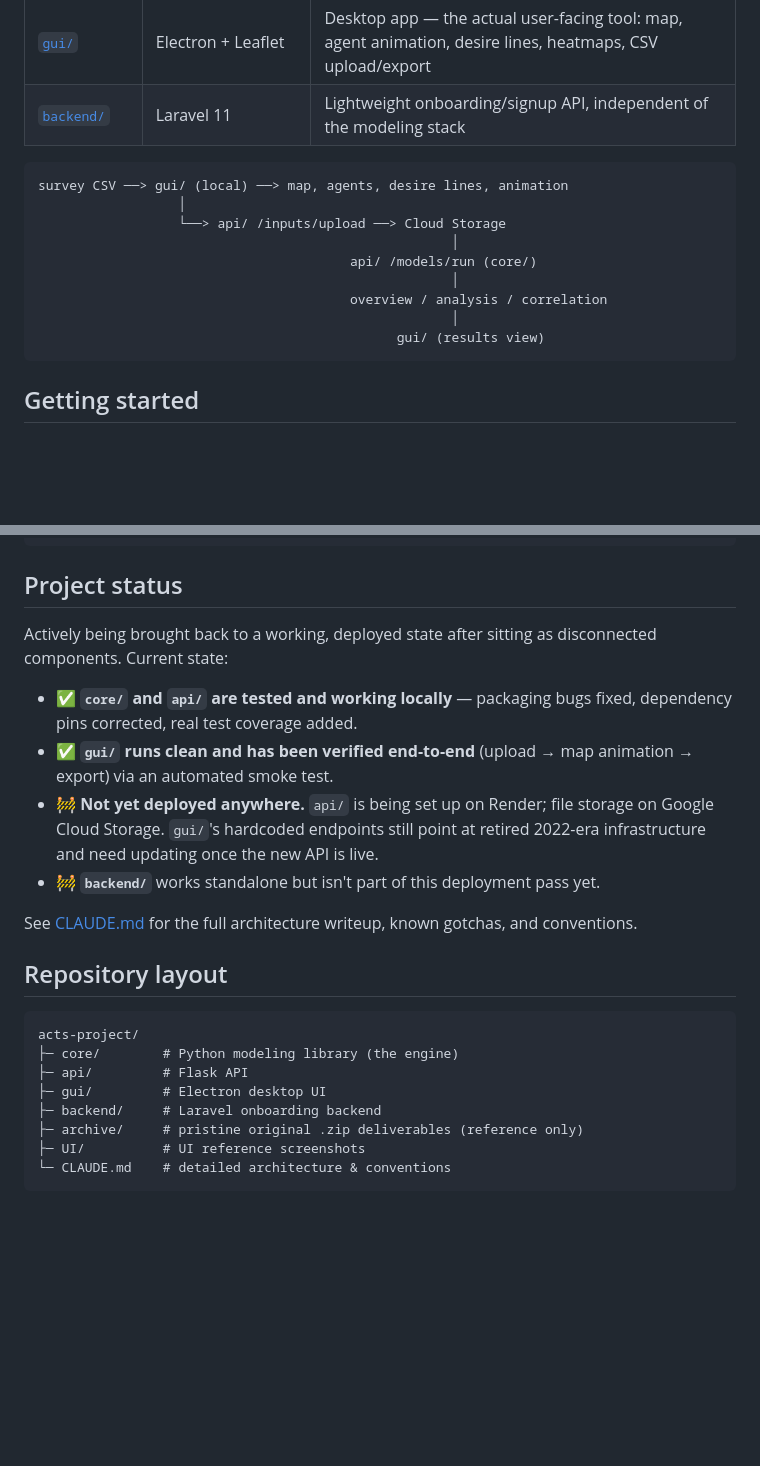
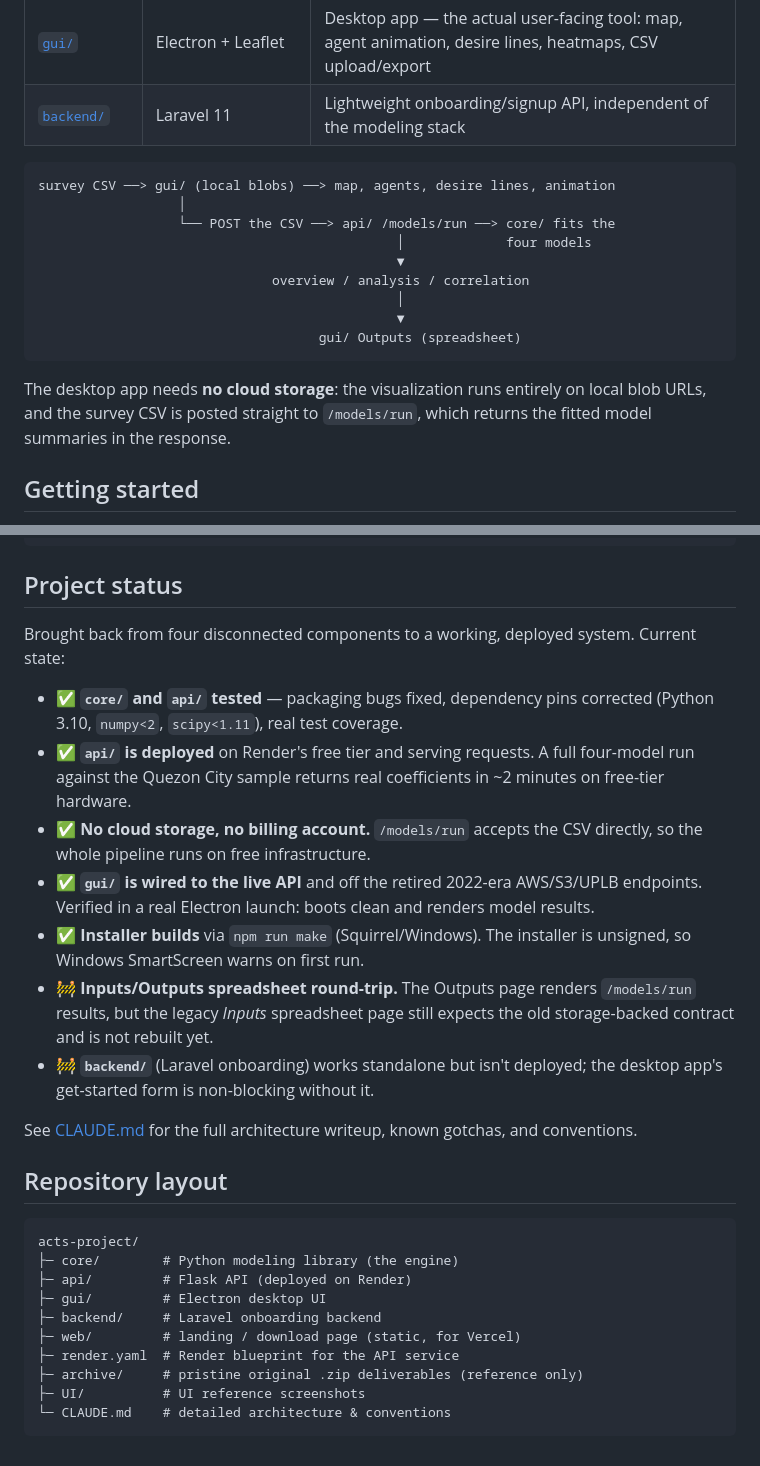
Before and after one commit to Jacob-DelosAngeles/acts-project, a Markdown page: README.md, 2 parts joined by grey strips. Drawn GitHub-style; blank space fills up the shorter version.

Commit message:
docs: update README to match the deployed, storage-free architecture
The README still described the retired design (upload to Cloud Storage,
nothing deployed). Correct the data-flow diagram, record that the API is
live on Render with no storage dependency, and note the two pieces that
genuinely aren't rebuilt yet (the Inputs spreadsheet round-trip and the
Laravel onboarding backend). Add web/ and render.yaml to the layout.

Co-Authored-By: Claude Opus 4.8 <noreply@anthropic.com>

````diff
--- a/README.md
+++ b/README.md
@@ -25,16 +25,20 @@ projects, consolidated to work together:
 | [`backend/`](backend/) | Laravel 11 | Lightweight onboarding/signup API, independent of the modeling stack |
 
 ```
-survey CSV ──> gui/ (local) ──> map, agents, desire lines, animation
+survey CSV ──> gui/ (local blobs) ──> map, agents, desire lines, animation
                   │
-                  └──> api/ /inputs/upload ──> Cloud Storage
-                                                     │
-                                        api/ /models/run (core/)
-                                                     │
-                                        overview / analysis / correlation
-                                                     │
-                                              gui/ (results view)
+                  └── POST the CSV ──> api/ /models/run ──> core/ fits the
+                                              │             four models
+                                              ▼
+                              overview / analysis / correlation
+                                              │
+                                              ▼
+                                    gui/ Outputs (spreadsheet)
 ```
+
+The desktop app needs **no cloud storage**: the visualization runs entirely
+on local blob URLs, and the survey CSV is posted straight to `/models/run`,
+which returns the fitted model summaries in the response.
 
 ## Getting started
 
@@ -77,19 +81,26 @@ docker compose up --build
 
 ## Project status
 
-Actively being brought back to a working, deployed state after sitting as
-disconnected components. Current state:
+Brought back from four disconnected components to a working, deployed
+system. Current state:
 
-- ✅ **`core/` and `api/` are tested and working locally** — packaging bugs
-  fixed, dependency pins corrected, real test coverage added.
-- ✅ **`gui/` runs clean and has been verified end-to-end** (upload → map
-  animation → export) via an automated smoke test.
-- 🚧 **Not yet deployed anywhere.** `api/` is being set up on Render;
-  file storage on Google Cloud Storage. `gui/`'s hardcoded endpoints
-  still point at retired 2022-era infrastructure and need updating once
-  the new API is live.
-- 🚧 **`backend/`** works standalone but isn't part of this deployment
-  pass yet.
+- ✅ **`core/` and `api/` tested** — packaging bugs fixed, dependency pins
+  corrected (Python 3.10, `numpy<2`, `scipy<1.11`), real test coverage.
+- ✅ **`api/` is deployed** on Render's free tier and serving requests.
+  A full four-model run against the Quezon City sample returns real
+  coefficients in ~2 minutes on free-tier hardware.
+- ✅ **No cloud storage, no billing account.** `/models/run` accepts the
+  CSV directly, so the whole pipeline runs on free infrastructure.
+- ✅ **`gui/` is wired to the live API** and off the retired 2022-era
+  AWS/S3/UPLB endpoints. Verified in a real Electron launch: boots clean
+  and renders model results.
+- ✅ **Installer builds** via `npm run make` (Squirrel/Windows). The
+  installer is unsigned, so Windows SmartScreen warns on first run.
+- 🚧 **Inputs/Outputs spreadsheet round-trip.** The Outputs page renders
+  `/models/run` results, but the legacy *Inputs* spreadsheet page still
+  expects the old storage-backed contract and is not rebuilt yet.
+- 🚧 **`backend/`** (Laravel onboarding) works standalone but isn't
+  deployed; the desktop app's get-started form is non-blocking without it.
 
 See [CLAUDE.md](CLAUDE.md) for the full architecture writeup, known
 gotchas, and conventions.
@@ -99,9 +110,11 @@ gotchas, and conventions.
 ```
 acts-project/
 ├─ core/        # Python modeling library (the engine)
-├─ api/         # Flask API
+├─ api/         # Flask API (deployed on Render)
 ├─ gui/         # Electron desktop UI
 ├─ backend/     # Laravel onboarding backend
+├─ web/         # landing / download page (static, for Vercel)
+├─ render.yaml  # Render blueprint for the API service
 ├─ archive/     # pristine original .zip deliverables (reference only)
 ├─ UI/          # UI reference screenshots
 └─ CLAUDE.md    # detailed architecture & conventions
````
